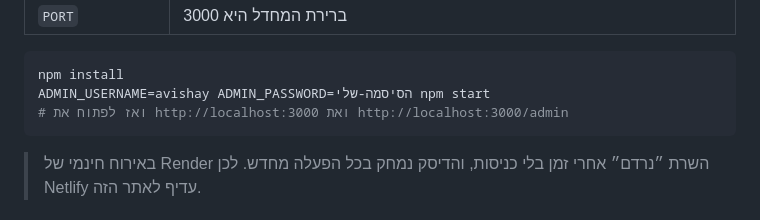
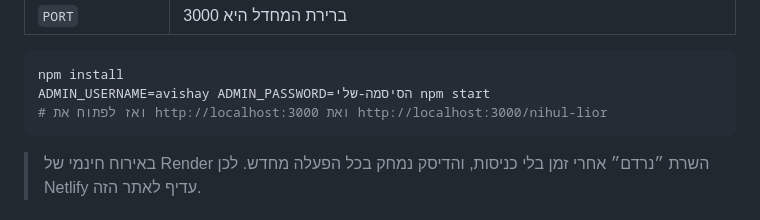
Before and after one commit to yahavmichael51-source/Lior---Bar---Mitzva, a Markdown page: README.md, the part around the change. Drawn GitHub-style.

Commit message:
README: local organizer link
Co-Authored-By: Claude Opus 5.5 <noreply@anthropic.com>
Claude-Session: https://claude.ai/code/session_013qTj1xkzoUJy3uQ3Qe5rqX

````diff
--- a/README.md
+++ b/README.md
@@ -45,7 +45,7 @@
 ```bash
 npm install
 ADMIN_USERNAME=avishay ADMIN_PASSWORD=הסיסמה-שלי npm start
-# ואז לפתוח את http://localhost:3000 ואת http://localhost:3000/admin
+# ואז לפתוח את http://localhost:3000 ואת http://localhost:3000/nihul-lior
 ```
 
 > באירוח חינמי של Render השרת ״נרדם״ אחרי זמן בלי כניסות, והדיסק נמחק בכל הפעלה מחדש. לכן Netlify עדיף לאתר הזה.
````
